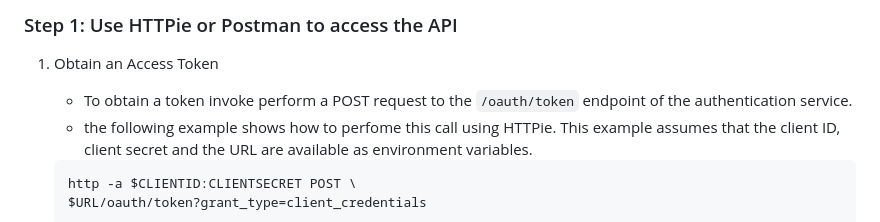
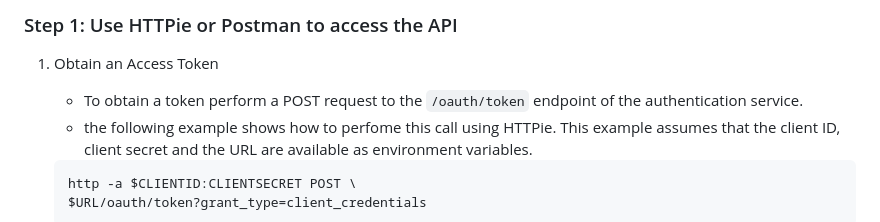
Before and after one commit to ceedee666/systems-integration, a Markdown page: lab/connect-to-integration-suit.md, the part around the change. GitHub-like rendering.

```diff
--- a/lab/connect-to-integration-suit.md
+++ b/lab/connect-to-integration-suit.md
@@ -109,7 +109,7 @@ In order to access the API of the ERP system a service key is needed for the
 
 1. Obtain an Access Token
 
-   - To obtain a token invoke perform a POST request to the `/oauth/token`
+   - To obtain a token perform a POST request to the `/oauth/token`
      endpoint of the authentication service.
    - the following example shows how to perfome this call using HTTPie. This
      example assumes that the client ID, client secret and the URL are available
```
